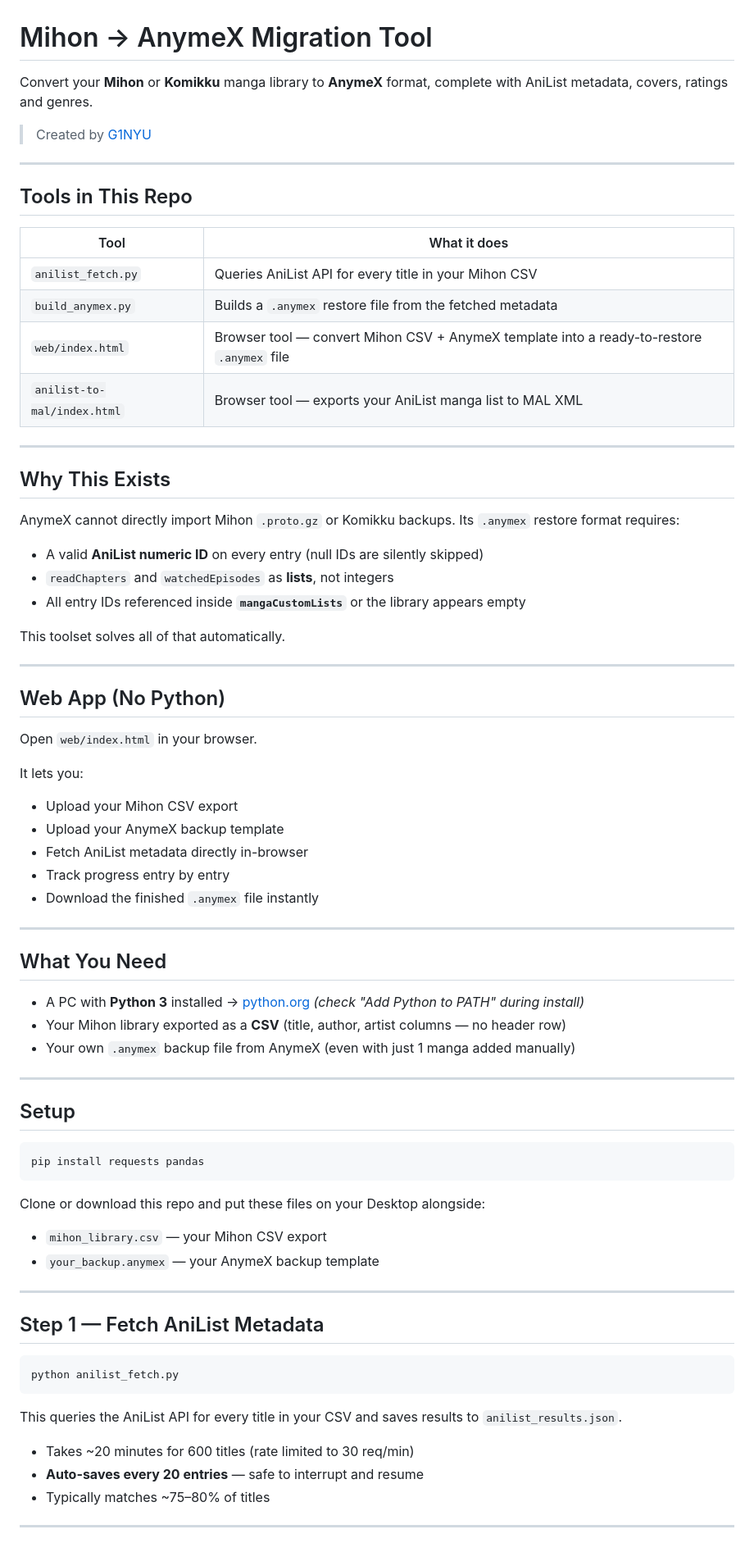
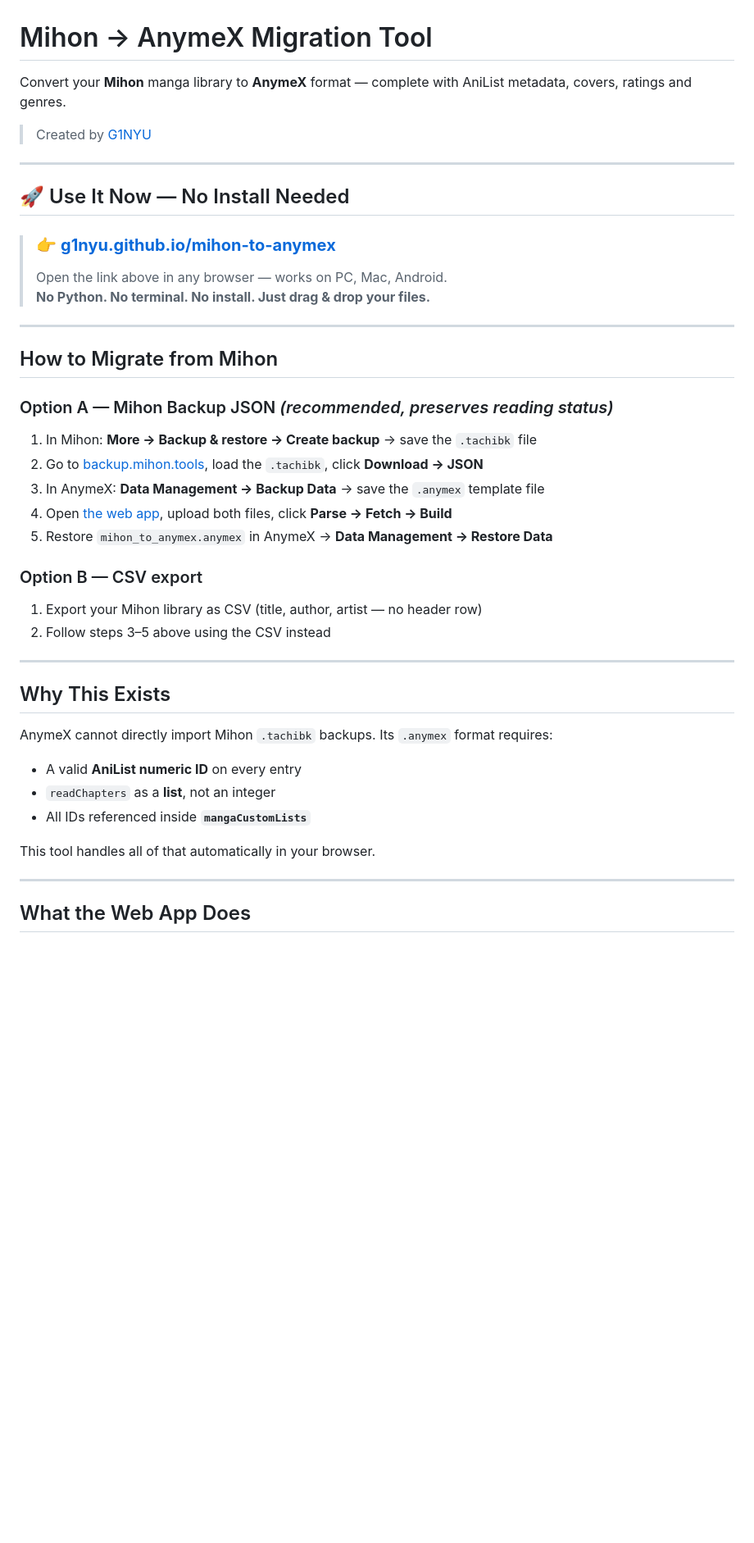
Before and after one commit to G1NYU/mihon-to-anymex, a Markdown page: README.md, the part around one of its changes. Shown at 82% size. Drawn GitHub-style; blank space fills up the shorter version.

Commit message:
docs: promote web app to top, add big visible link, clarify no terminal needed

````diff
--- a/README.md
+++ b/README.md
@@ -1,77 +1,47 @@
 # Mihon → AnymeX Migration Tool
 
-Convert your **Mihon** or **Komikku** manga library to **AnymeX** format, complete with AniList metadata, covers, ratings and genres.
+Convert your **Mihon** manga library to **AnymeX** format — complete with AniList metadata, covers, ratings and genres.
 
 > Created by [G1NYU](https://github.com/G1NYU)
 
 ---
 
-## Tools in This Repo
+## 🚀 Use It Now — No Install Needed
 
-| Tool | What it does |
-|------|--------------|
-| `anilist_fetch.py` | Queries AniList API for every title in your Mihon CSV |
-| `build_anymex.py` | Builds a `.anymex` restore file from the fetched metadata |
-| `web/index.html` | Browser tool — convert Mihon CSV + AnymeX template into a ready-to-restore `.anymex` file |
-| `anilist-to-mal/index.html` | Browser tool — exports your AniList manga list to MAL XML |
+> ### 👉 [**g1nyu.github.io/mihon-to-anymex**](https://g1nyu.github.io/mihon-to-anymex/)
+>
+> Open the link above in any browser — works on PC, Mac, Android.
+> **No Python. No terminal. No install. Just drag & drop your files.**
+
+---
+
+## How to Migrate from Mihon
+
+### Option A — Mihon Backup JSON *(recommended, preserves reading status)*
+
+1. In Mihon: **More → Backup & restore → Create backup** → save the `.tachibk` file
+2. Go to [backup.mihon.tools](https://backup.mihon.tools), load the `.tachibk`, click **Download → JSON**
+3. In AnymeX: **Data Management → Backup Data** → save the `.anymex` template file
+4. Open [the web app](https://g1nyu.github.io/mihon-to-anymex/), upload both files, click **Parse → Fetch → Build**
+5. Restore `mihon_to_anymex.anymex` in AnymeX → **Data Management → Restore Data**
+
+### Option B — CSV export
+
+1. Export your Mihon library as CSV (title, author, artist — no header row)
+2. Follow steps 3–5 above using the CSV instead
 
 ---
 
 ## Why This Exists
 
-AnymeX cannot directly import Mihon `.proto.gz` or Komikku backups. Its `.anymex` restore format requires:
-- A valid **AniList numeric ID** on every entry (null IDs are silently skipped)
-- `readChapters` and `watchedEpisodes` as **lists**, not integers
-- All entry IDs referenced inside **`mangaCustomLists`** or the library appears empty
+AnymeX cannot directly import Mihon `.tachibk` backups. Its `.anymex` format requires:
+- A valid **AniList numeric ID** on every entry
+- `readChapters` as a **list**, not an integer
+- All IDs referenced inside **`mangaCustomLists`**
 
-This toolset solves all of that automatically.
+This tool handles all of that automatically in your browser.
 
 ---
 
-## Web App (No Python)
+## What the Web App Does
 
-Open `web/index.html` in your browser.
-
-It lets you:
-- Upload your Mihon CSV export
-- Upload your AnymeX backup template
-- Fetch AniList metadata directly in-browser
-- Track progress entry by entry
-- Download the finished `.anymex` file instantly
-
----
-
-## What You Need
-
-- A PC with **Python 3** installed → [python.org](https://python.org) *(check "Add Python to PATH" during install)*
-- Your Mihon library exported as a **CSV** (title, author, artist columns — no header row)
-- Your own `.anymex` backup file from AnymeX (even with just 1 manga added manually)
-
----
-
-## Setup
-
-```bash
-pip install requests pandas
-```
-
-Clone or download this repo and put these files on your Desktop alongside:
-- `mihon_library.csv` — your Mihon CSV export
-- `your_backup.anymex` — your AnymeX backup template
-
----
-
-## Step 1 — Fetch AniList Metadata
-
-```bash
-python anilist_fetch.py
-```
-
-This queries the AniList API for every title in your CSV and saves results to `anilist_results.json`.
-
-- Takes ~20 minutes for 600 titles (rate limited to 30 req/min)
-- **Auto-saves every 20 entries** — safe to interrupt and resume
-- Typically matches ~75–80% of titles
-
----
-
````
Also changed, not shown: other parts of README.md (+27 -33 lines).
